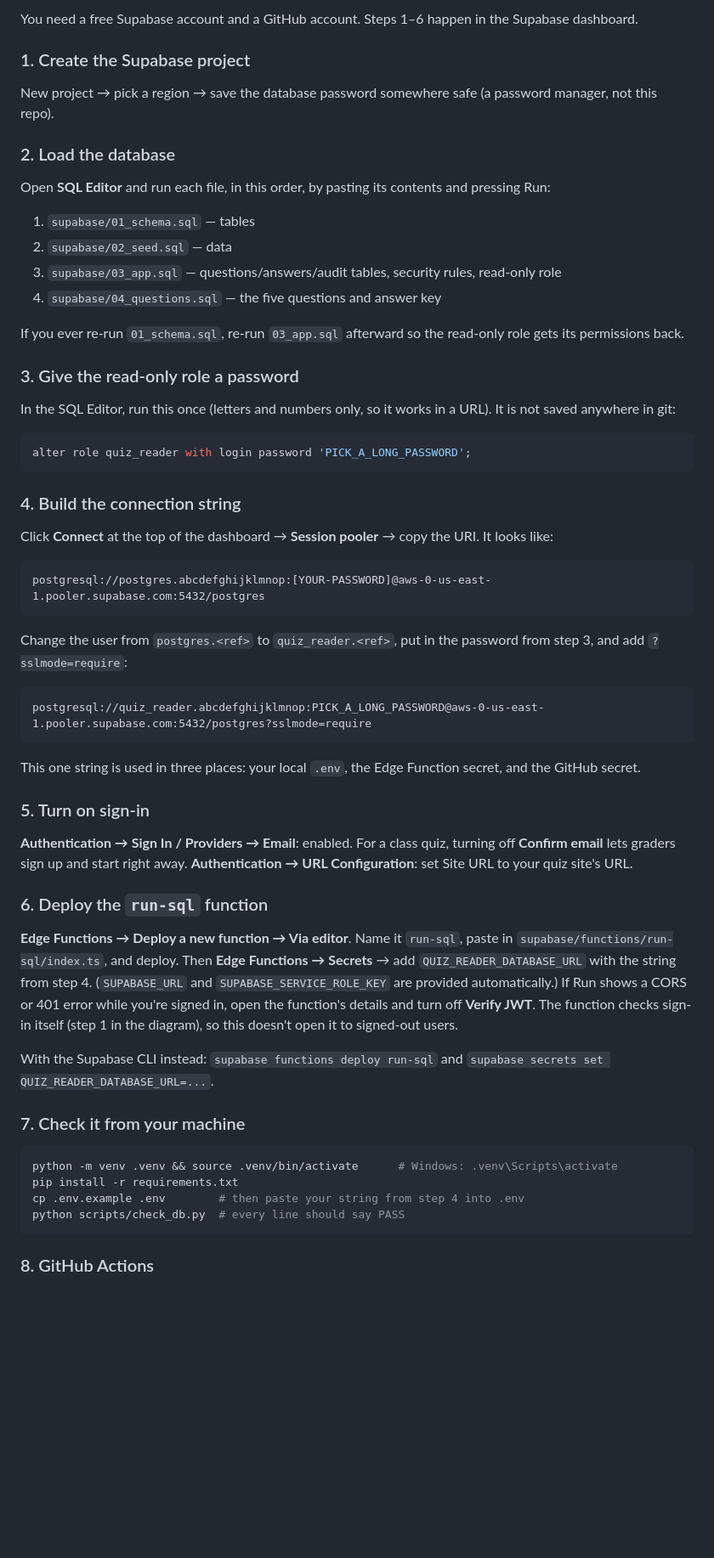
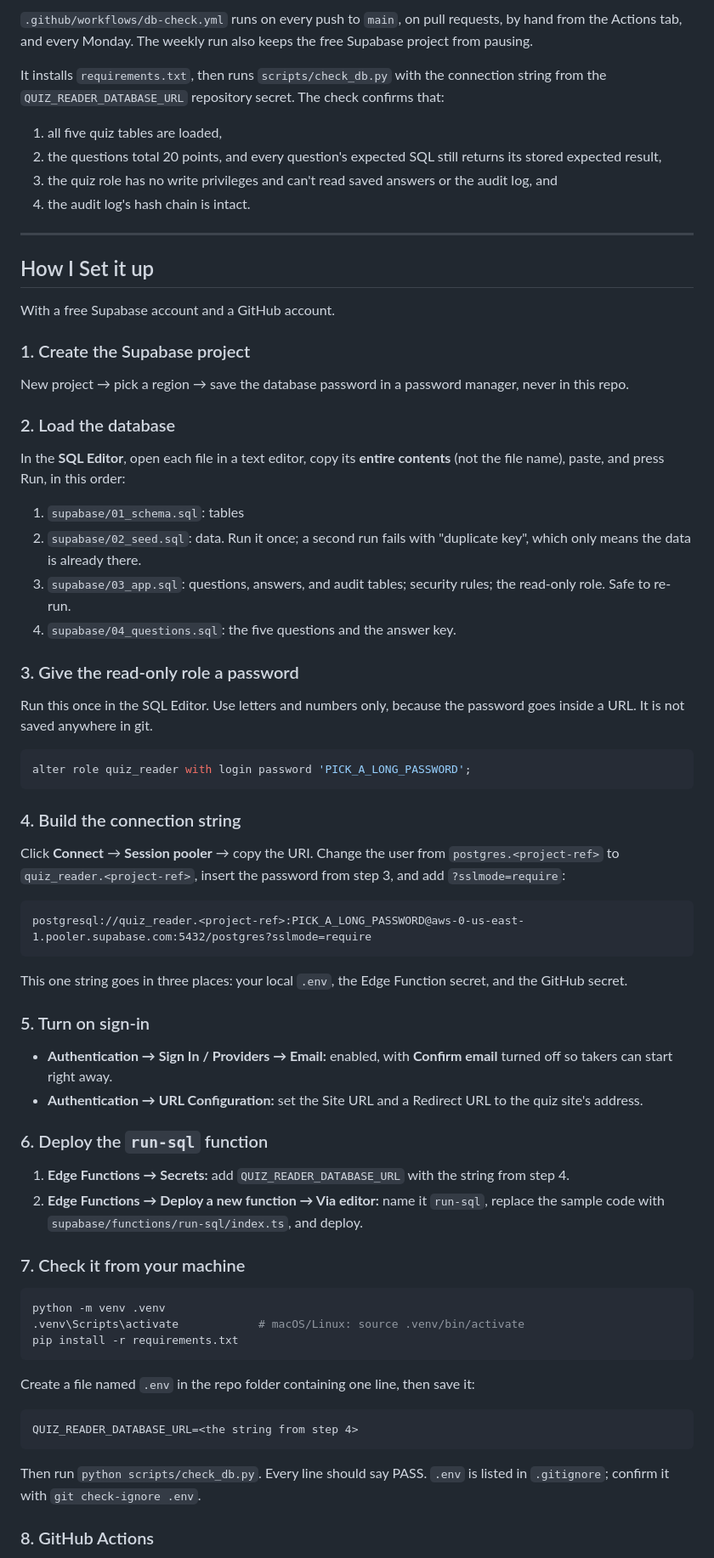
Before and after one commit to inmang13/IDS706-SQL_Quiz, a Markdown page: README.md, the part around the change printed below. Shown: that part at 85% size. GitHub-like rendering; blank space fills up the shorter version.

````diff
--- a/README.md
+++ b/README.md
@@ -89,59 +119,59 @@ Each question on the site has a hint with the expected SQL and the expected resu
 
-You need a free Supabase account and a GitHub account. Steps 1–6 happen in the Supabase dashboard.
+`.github/workflows/db-check.yml` runs on every push to `main`, on pull requests, by hand from the Actions tab, and every Monday. The weekly run also keeps the free Supabase project from pausing.
+
+It installs `requirements.txt`, then runs `scripts/check_db.py` with the connection string from the `QUIZ_READER_DATABASE_URL` repository secret. The check confirms that:
+1. all five quiz tables are loaded,
+2. the questions total 20 points, and every question's expected SQL still returns its stored expected result,
+3. the quiz role has no write privileges and can't read saved answers or the audit log, and
+4. the audit log's hash chain is intact.
+---
+
+## How I Set it up
+
+With a  free Supabase account and a GitHub account.
 
 ### 1. Create the Supabase project
-New project → pick a region → save the database password somewhere safe (a password manager, not this repo).
+New project → pick a region → save the database password in a password manager, never in this repo.
 
 ### 2. Load the database
-Open **SQL Editor** and run each file, in this order, by pasting its contents and pressing Run:
+In the **SQL Editor**, open each file in a text editor, copy its **entire contents** (not the file name), paste, and press Run, in this order:
 
-1. `supabase/01_schema.sql` — tables
-2. `supabase/02_seed.sql` — data
-3. `supabase/03_app.sql` — questions/answers/audit tables, security rules, read-only role
-4. `supabase/04_questions.sql` — the five questions and answer key
-
-If you ever re-run `01_schema.sql`, re-run `03_app.sql` afterward so the read-only role gets its permissions back.
+1. `supabase/01_schema.sql`: tables
+2. `supabase/02_seed.sql`: data. Run it once; a second run fails with "duplicate key", which only means the data is already there.
+3. `supabase/03_app.sql`: questions, answers, and audit tables; security rules; the read-only role. Safe to re-run.
+4. `supabase/04_questions.sql`: the five questions and the answer key.
 
 ### 3. Give the read-only role a password
-In the SQL Editor, run this once (letters and numbers only, so it works in a URL). It is not saved anywhere in git:
-
+Run this once in the SQL Editor. Use letters and numbers only, because the password goes inside a URL. It is not saved anywhere in git.
 ```sql
 alter role quiz_reader with login password 'PICK_A_LONG_PASSWORD';
 ```
 
 ### 4. Build the connection string
-Click **Connect** at the top of the dashboard → **Session pooler** → copy the URI. It looks like:
-
+Click **Connect** → **Session pooler** → copy the URI. Change the user from `postgres.<project-ref>` to `quiz_reader.<project-ref>`, insert the password from step 3, and add `?sslmode=require`:
 ```
-postgresql://postgres.abcdefghijklmnop:[YOUR-PASSWORD]@aws-0-us-east-1.pooler.supabase.com:5432/postgres
+postgresql://quiz_reader.<project-ref>:PICK_A_LONG_PASSWORD@aws-0-us-east-1.pooler.supabase.com:5432/postgres?sslmode=require
 ```
-
-Change the user from `postgres.<ref>` to `quiz_reader.<ref>`, put in the password from step 3, and add `?sslmode=require`:
-
-```
-postgresql://quiz_reader.abcdefghijklmnop:PICK_A_LONG_PASSWORD@aws-0-us-east-1.pooler.supabase.com:5432/postgres?sslmode=require
-```
-
-This one string is used in three places: your local `.env`, the Edge Function secret, and the GitHub secret.
+This one string goes in three places: your local `.env`, the Edge Function secret, and the GitHub secret.
 
 ### 5. Turn on sign-in
-**Authentication → Sign In / Providers → Email**: enabled. For a class quiz, turning off **Confirm email** lets graders sign up and start right away.
-**Authentication → URL Configuration**: set Site URL to your quiz site's URL.
+- **Authentication → Sign In / Providers → Email:** enabled, with **Confirm email** turned off so takers can start right away.
+- **Authentication → URL Configuration:** set the Site URL and a Redirect URL to the quiz site's address.
 
 ### 6. Deploy the `run-sql` function
-**Edge Functions → Deploy a new function → Via editor**. Name it `run-sql`, paste in `supabase/functions/run-sql/index.ts`, and deploy.
-Then **Edge Functions → Secrets** → add `QUIZ_READER_DATABASE_URL` with the string from step 4.
-(`SUPABASE_URL` and `SUPABASE_SERVICE_ROLE_KEY` are provided automatically.)
-If Run shows a CORS or 401 error while you're signed in, open the function's details and turn off **Verify JWT**. The function checks sign-in itself (step 1 in the diagram), so this doesn't open it to signed-out users.
-
-With the Supabase CLI instead: `supabase functions deploy run-sql` and `supabase secrets set QUIZ_READER_DATABASE_URL=...`.
+1. **Edge Functions → Secrets:** add `QUIZ_READER_DATABASE_URL` with the string from step 4.
+2. **Edge Functions → Deploy a new function → Via editor:** name it `run-sql`, replace the sample code with `supabase/functions/run-sql/index.ts`, and deploy.
 
 ### 7. Check it from your machine
 ```bash
-python -m venv .venv && source .venv/bin/activate      # Windows: .venv\Scripts\activate
+python -m venv .venv
+.venv\Scripts\activate            # macOS/Linux: source .venv/bin/activate
 pip install -r requirements.txt
-cp .env.example .env        # then paste your string from step 4 into .env
-python scripts/check_db.py  # every line should say PASS
 ```
+Create a file named `.env` in the repo folder containing one line, then save it:
+```
+QUIZ_READER_DATABASE_URL=<the string from step 4>
+```
+Then run `python scripts/check_db.py`. Every line should say PASS. `.env` is listed in `.gitignore`; confirm it with `git check-ignore .env`.
 
 ### 8. GitHub Actions
````
Also changed, not shown: other parts of README.md (+109 -72 lines), docs/screenshots/actions-green.png (added), docs/screenshots/answer-sections.png (added), docs/screenshots/correct-run.png (added), docs/screenshots/signed-out.png (added), 1 other file.
